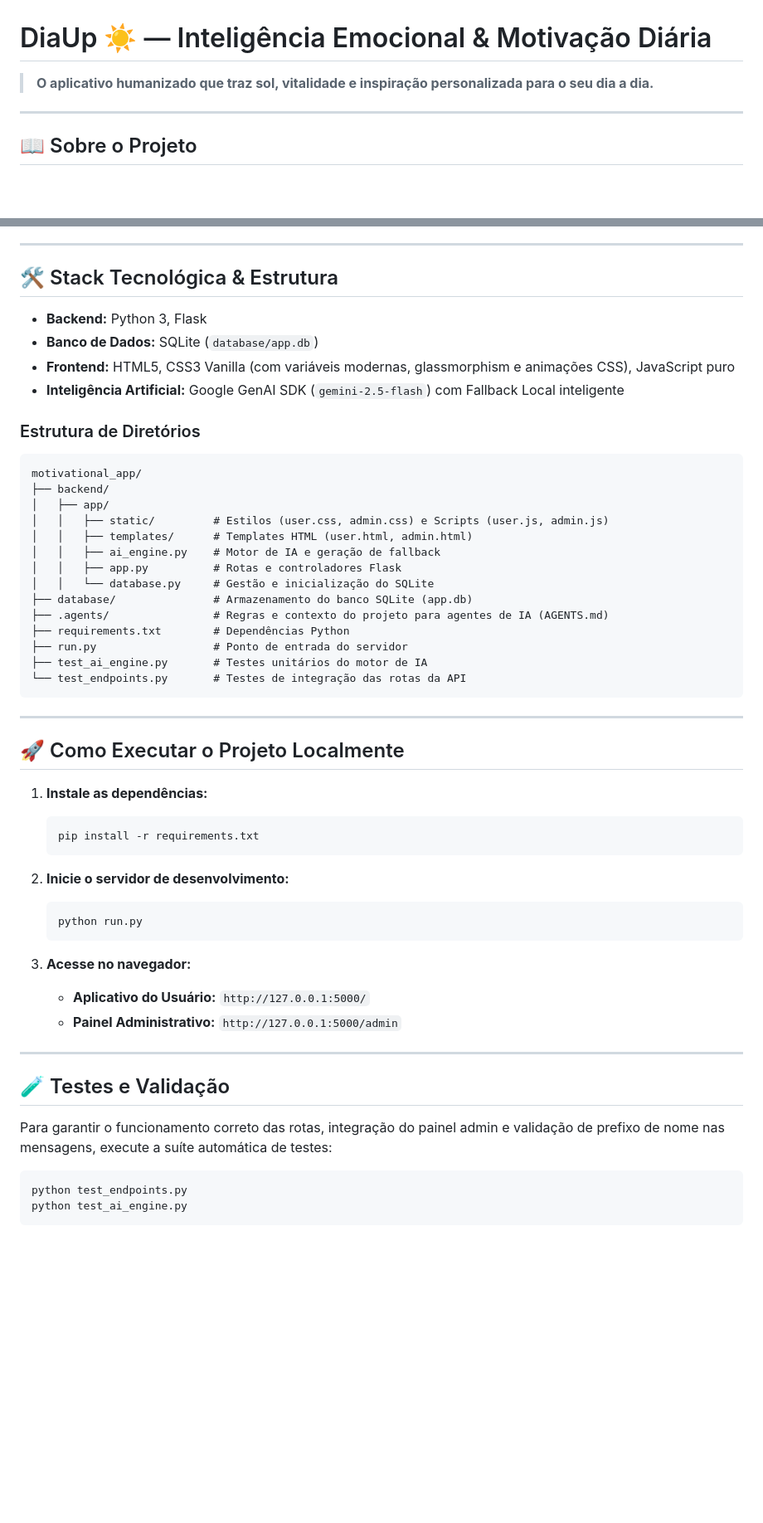
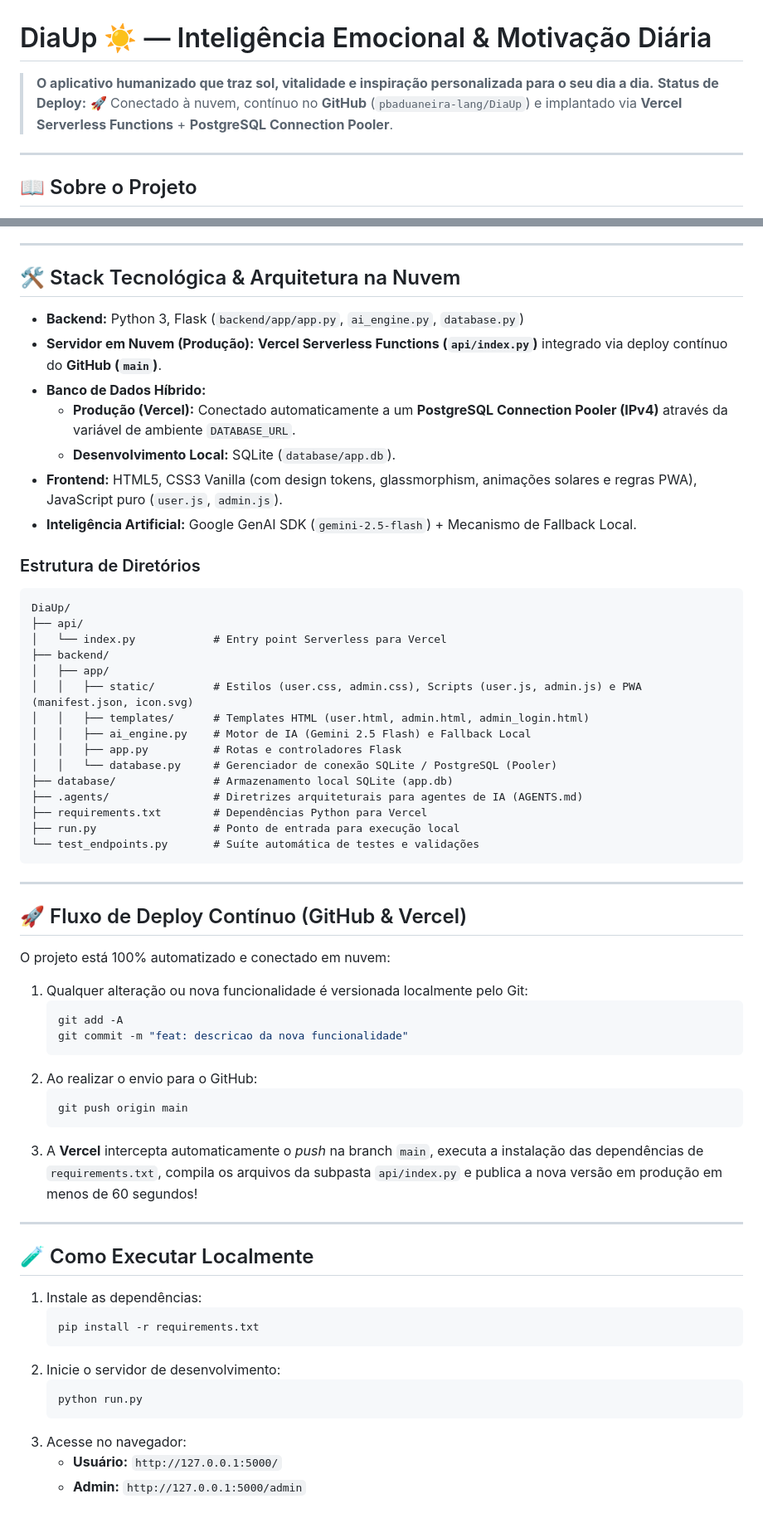
Before and after one commit to pbaduaneira-lang/DiaUp, a Markdown page: README.md, 2 parts joined by grey strips. Shown at 83% size. GitHub-like rendering; blank space fills up the shorter version.

Commit message:
docs: atualizar README e AGENTS.md com detalhes de PWA, blindagem de cadastro e nuvem Vercel

````diff
--- a/README.md
+++ b/README.md
@@ -1,6 +1,7 @@
 # DiaUp ☀️ — Inteligência Emocional & Motivação Diária
 
 > **O aplicativo humanizado que traz sol, vitalidade e inspiração personalizada para o seu dia a dia.**
+> **Status de Deploy:** 🚀 Conectado à nuvem, contínuo no **GitHub** (`pbaduaneira-lang/DiaUp`) e implantado via **Vercel Serverless Functions** + **PostgreSQL Connection Pooler**.
 
 ---
 
@@ -47,53 +57,60 @@ O aplicativo é estruturado nas seguintes áreas essenciais da vida:
 
 ---
 
-## 🛠️ Stack Tecnológica & Estrutura
-* **Backend:** Python 3, Flask
-* **Banco de Dados:** SQLite (`database/app.db`)
-* **Frontend:** HTML5, CSS3 Vanilla (com variáveis modernas, glassmorphism e animações CSS), JavaScript puro
-* **Inteligência Artificial:** Google GenAI SDK (`gemini-2.5-flash`) com Fallback Local inteligente
+## 🛠️ Stack Tecnológica & Arquitetura na Nuvem
+* **Backend:** Python 3, Flask (`backend/app/app.py`, `ai_engine.py`, `database.py`)
+* **Servidor em Nuvem (Produção):** **Vercel Serverless Functions (`api/index.py`)** integrado via deploy contínuo do **GitHub (`main`)**.
+* **Banco de Dados Híbrido:**
+  * **Produção (Vercel):** Conectado automaticamente a um **PostgreSQL Connection Pooler (IPv4)** através da variável de ambiente `DATABASE_URL`.
+  * **Desenvolvimento Local:** SQLite (`database/app.db`).
+* **Frontend:** HTML5, CSS3 Vanilla (com design tokens, glassmorphism, animações solares e regras PWA), JavaScript puro (`user.js`, `admin.js`).
+* **Inteligência Artificial:** Google GenAI SDK (`gemini-2.5-flash`) + Mecanismo de Fallback Local.
 
 ### Estrutura de Diretórios
 ```text
-motivational_app/
+DiaUp/
+├── api/
+│   └── index.py            # Entry point Serverless para Vercel
 ├── backend/
 │   ├── app/
-│   │   ├── static/         # Estilos (user.css, admin.css) e Scripts (user.js, admin.js)
-│   │   ├── templates/      # Templates HTML (user.html, admin.html)
-│   │   ├── ai_engine.py    # Motor de IA e geração de fallback
+│   │   ├── static/         # Estilos (user.css, admin.css), Scripts (user.js, admin.js) e PWA (manifest.json, icon.svg)
+│   │   ├── templates/      # Templates HTML (user.html, admin.html, admin_login.html)
+│   │   ├── ai_engine.py    # Motor de IA (Gemini 2.5 Flash) e Fallback Local
 │   │   ├── app.py          # Rotas e controladores Flask
-│   │   └── database.py     # Gestão e inicialização do SQLite
-├── database/               # Armazenamento do banco SQLite (app.db)
-├── .agents/                # Regras e contexto do projeto para agentes de IA (AGENTS.md)
-├── requirements.txt        # Dependências Python
-├── run.py                  # Ponto de entrada do servidor
-├── test_ai_engine.py       # Testes unitários do motor de IA
-└── test_endpoints.py       # Testes de integração das rotas da API
+│   │   └── database.py     # Gerenciador de conexão SQLite / PostgreSQL (Pooler)
+├── database/               # Armazenamento local SQLite (app.db)
+├── .agents/                # Diretrizes arquiteturais para agentes de IA (AGENTS.md)
+├── requirements.txt        # Dependências Python para Vercel
+├── run.py                  # Ponto de entrada para execução local
+└── test_endpoints.py       # Suíte automática de testes e validações
 ```
 
 ---
 
-## 🚀 Como Executar o Projeto Localmente
+## 🚀 Fluxo de Deploy Contínuo (GitHub & Vercel)
+O projeto está 100% automatizado e conectado em nuvem:
+1. Qualquer alteração ou nova funcionalidade é versionada localmente pelo Git:
+   ```bash
+   git add -A
+   git commit -m "feat: descricao da nova funcionalidade"
+   ```
+2. Ao realizar o envio para o GitHub:
+   ```bash
+   git push origin main
+   ```
+3. A **Vercel** intercepta automaticamente o *push* na branch `main`, executa a instalação das dependências de `requirements.txt`, compila os arquivos da subpasta `api/index.py` e publica a nova versão em produção em menos de 60 segundos!
 
-1. **Instale as dependências:**
+---
+
+## 🧪 Como Executar Localmente
+1. Instale as dependências:
    ```bash
    pip install -r requirements.txt
    ```
-
-2. **Inicie o servidor de desenvolvimento:**
+2. Inicie o servidor de desenvolvimento:
    ```bash
    python run.py
    ```
-
-3. **Acesse no navegador:**
-   * **Aplicativo do Usuário:** `http://127.0.0.1:5000/`
-   * **Painel Administrativo:** `http://127.0.0.1:5000/admin`
-
----
-
-## 🧪 Testes e Validação
-Para garantir o funcionamento correto das rotas, integração do painel admin e validação de prefixo de nome nas mensagens, execute a suíte automática de testes:
-```bash
-python test_endpoints.py
-python test_ai_engine.py
-```
+3. Acesse no navegador:
+   * **Usuário:** `http://127.0.0.1:5000/`
+   * **Admin:** `http://127.0.0.1:5000/admin`
````
Also changed, not shown: other parts of README.md (+31 -22 lines), .agents/AGENTS.md (+17 -2 lines).
